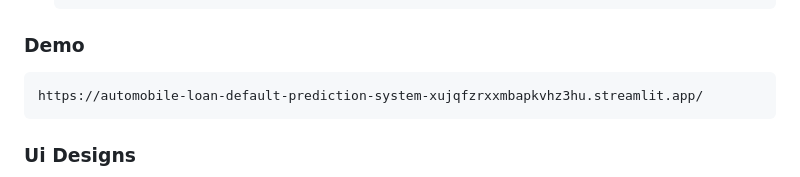
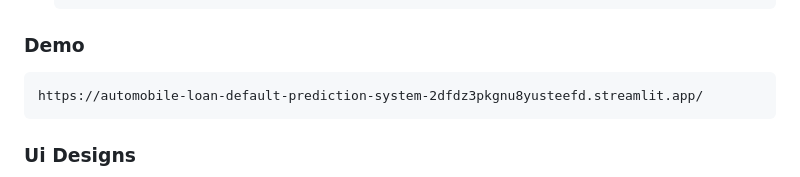
Before and after one commit to Poorna-Kaushalya/Automobile-Loan-Default-Prediction-System, a Markdown page: README.md, the part around the change printed below. Drawn GitHub-style.

````diff
--- a/README.md
+++ b/README.md
@@ -67,7 +67,7 @@ With rising economic challenges such as inflation, financial crises, and increas
 
 ### Demo
 ```
-https://automobile-loan-default-prediction-system-xujqfzrxxmbapkvhz3hu.streamlit.app/
+https://automobile-loan-default-prediction-system-2dfdz3pkgnu8yusteefd.streamlit.app/
 ```
 
 ### Ui Designs
````
Also changed, not shown: other parts of README.md (+3 -3 lines).
